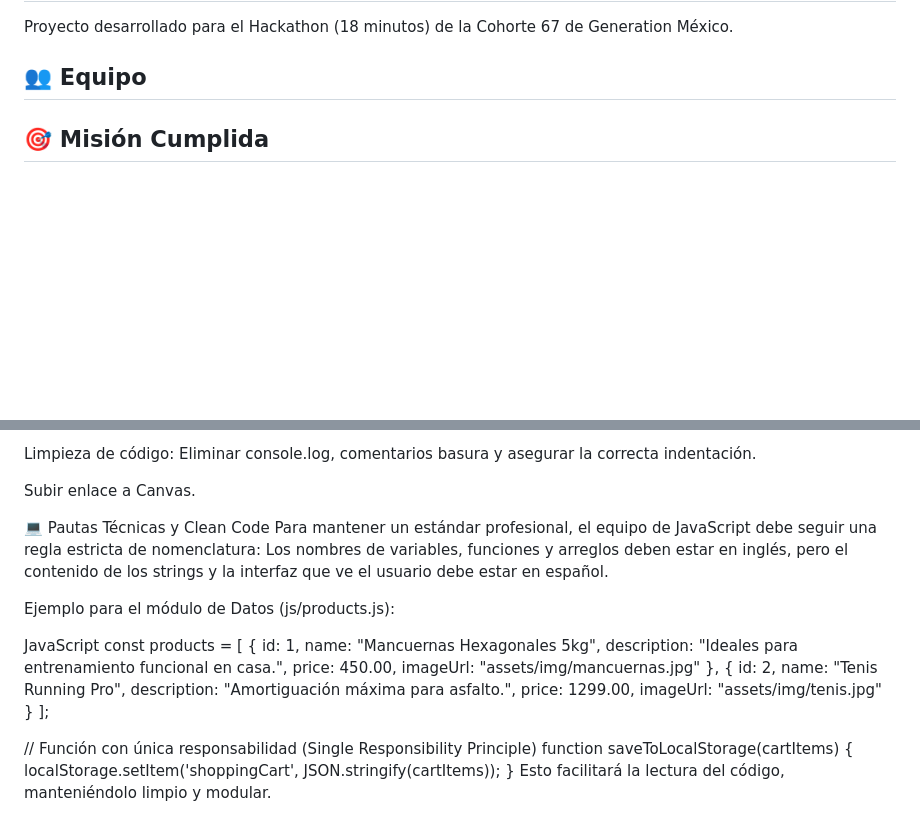
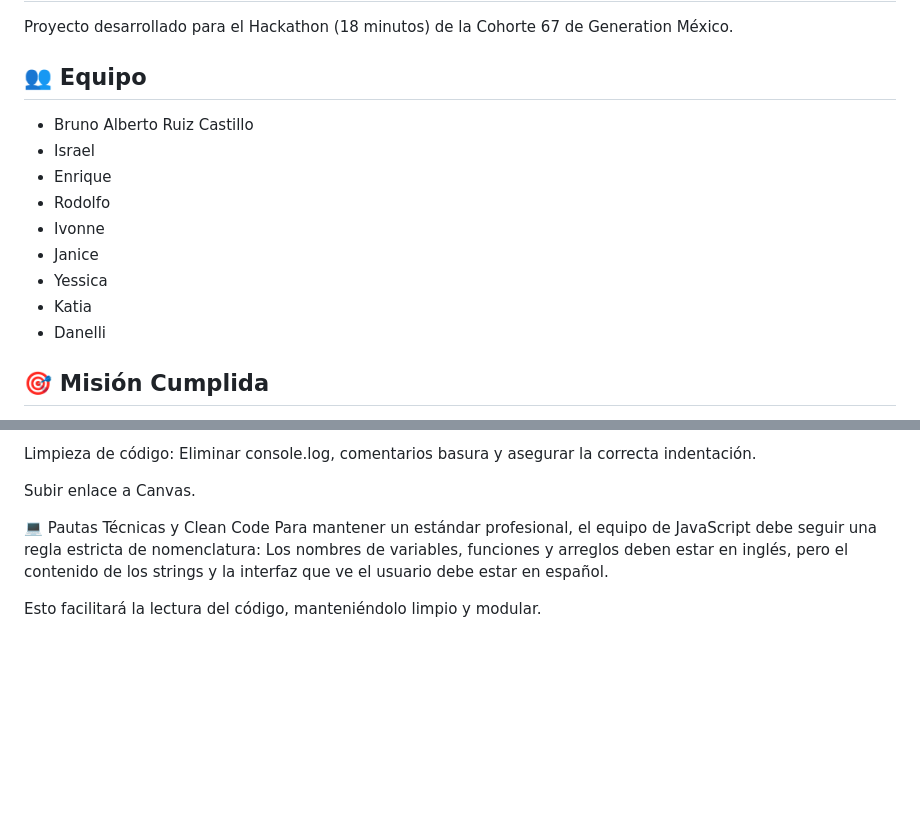
Before and after one commit to yessica-santos/JavaSport, a Markdown page: README.md, 2 parts joined by grey strips. Rendered like a GitHub page; blank space fills up the shorter version.

Commit message:
Update README by Equipo
Equipo

```diff
--- a/README.md
+++ b/README.md
@@ -3,6 +3,15 @@
 Proyecto desarrollado para el Hackathon (18 minutos) de la Cohorte 67 de Generation México.
 
 ## 👥 Equipo
+- Bruno Alberto Ruiz Castillo
+- Israel
+- Enrique
+- Rodolfo
+- Ivonne
+- Janice
+- Yessica
+- Katia
+- Danelli
 
 ## 🎯 Misión Cumplida
 1. **Diseño atractivo e intuitivo:** Uso de Bootstrap 5 para maquetación ágil y responsiva.
@@ -94,28 +103,4 @@ Subir enlace a Canvas.
 💻 Pautas Técnicas y Clean Code
 Para mantener un estándar profesional, el equipo de JavaScript debe seguir una regla estricta de nomenclatura: Los nombres de variables, funciones y arreglos deben estar en inglés, pero el contenido de los strings y la interfaz que ve el usuario debe estar en español.
 
-Ejemplo para el módulo de Datos (js/products.js):
-
-JavaScript
-const products = [
-    {
-        id: 1,
-        name: "Mancuernas Hexagonales 5kg",
-        description: "Ideales para entrenamiento funcional en casa.",
-        price: 450.00,
-        imageUrl: "assets/img/mancuernas.jpg"
-    },
-    {
-        id: 2,
-        name: "Tenis Running Pro",
-        description: "Amortiguación máxima para asfalto.",
-        price: 1299.00,
-        imageUrl: "assets/img/tenis.jpg"
-    }
-];
-
-// Función con única responsabilidad (Single Responsibility Principle)
-function saveToLocalStorage(cartItems) {
-    localStorage.setItem('shoppingCart', JSON.stringify(cartItems));
-}
 Esto facilitará la lectura del código, manteniéndolo limpio y modular.
```
